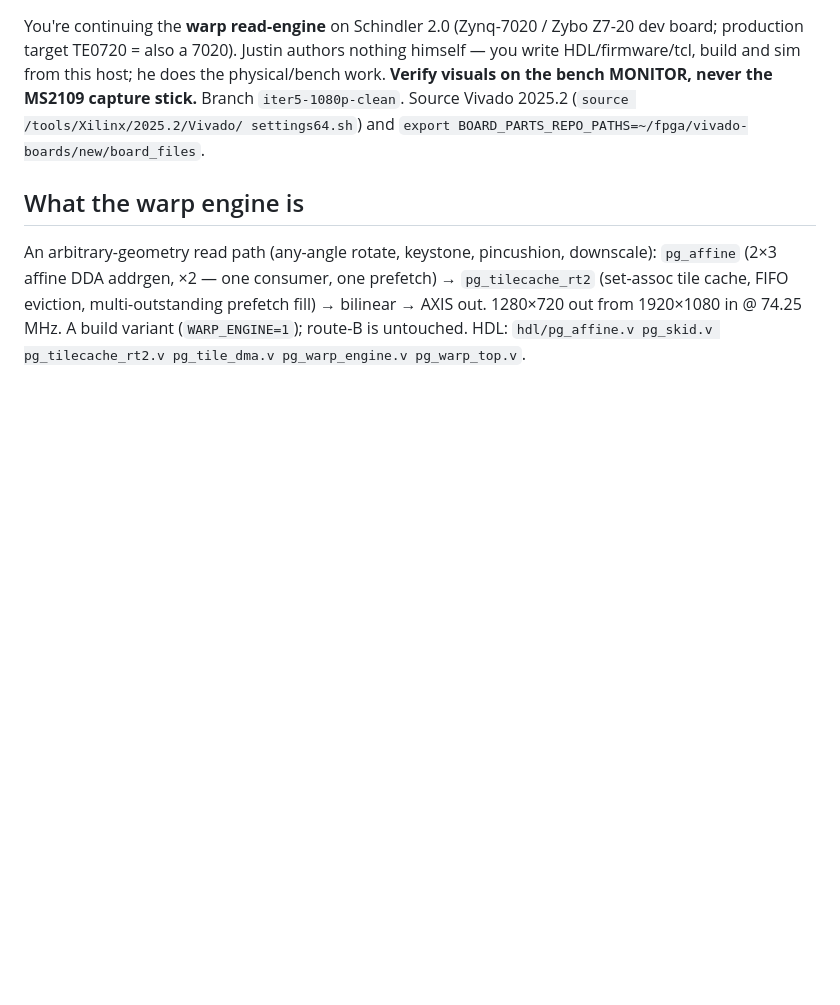
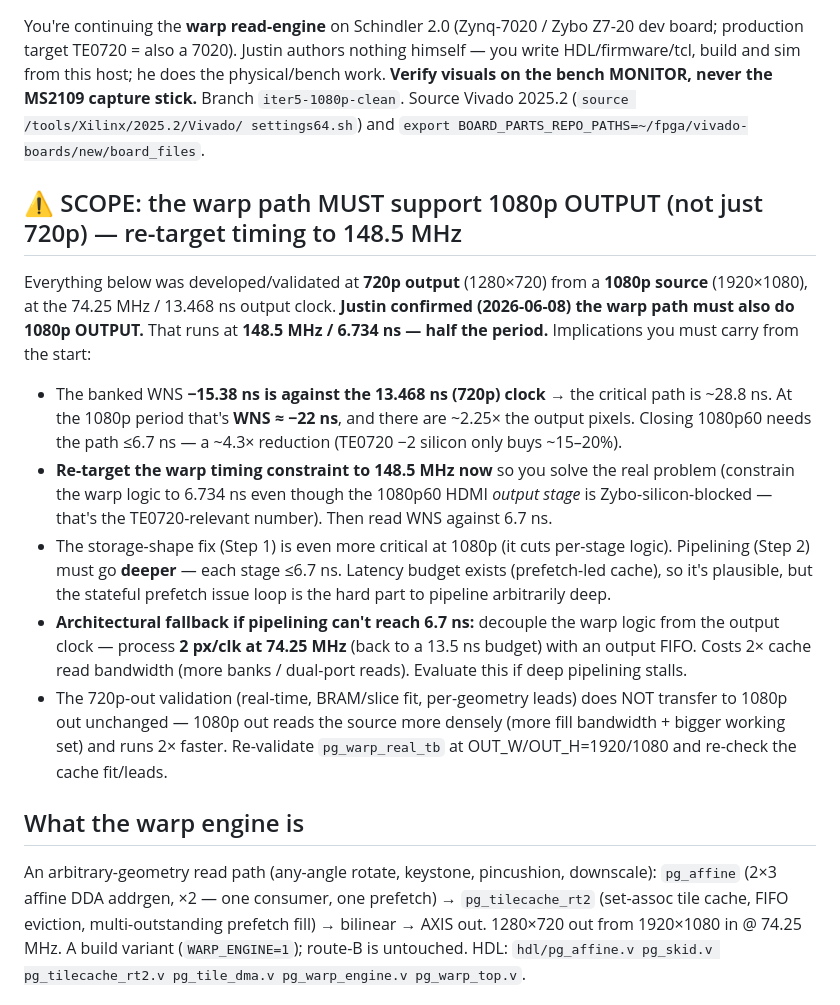
Before and after one commit to ibkickinit/schindler-clone, a Markdown page: docs/warp-engine-handoff-2.md, the part around the change. Drawn GitHub-style; blank space fills up the shorter version.

Commit message:
docs(engine): handoff #2 — SCOPE: warp must support 1080p OUTPUT (148.5MHz/6.7ns); re-target timing, 720p numbers don't transfer

```diff
--- a/docs/warp-engine-handoff-2.md
+++ b/docs/warp-engine-handoff-2.md
@@ -5,6 +5,27 @@ target TE0720 = also a 7020). Justin authors nothing himself — you write HDL/f
 from this host; he does the physical/bench work. **Verify visuals on the bench MONITOR, never the MS2109
 capture stick.** Branch `iter5-1080p-clean`. Source Vivado 2025.2 (`source /tools/Xilinx/2025.2/Vivado/
 settings64.sh`) and `export BOARD_PARTS_REPO_PATHS=~/fpga/vivado-boards/new/board_files`.
+
+## ⚠️ SCOPE: the warp path MUST support 1080p OUTPUT (not just 720p) — re-target timing to 148.5 MHz
+Everything below was developed/validated at **720p output** (1280×720) from a **1080p source**
+(1920×1080), at the 74.25 MHz / 13.468 ns output clock. **Justin confirmed (2026-06-08) the warp path
+must also do 1080p OUTPUT.** That runs at **148.5 MHz / 6.734 ns — half the period.** Implications you
+must carry from the start:
+- The banked WNS **−15.38 ns is against the 13.468 ns (720p) clock** → the critical path is ~28.8 ns. At
+  the 1080p period that's **WNS ≈ −22 ns**, and there are ~2.25× the output pixels. Closing 1080p60
+  needs the path ≤6.7 ns — a ~4.3× reduction (TE0720 −2 silicon only buys ~15–20%).
+- **Re-target the warp timing constraint to 148.5 MHz now** so you solve the real problem (constrain the
+  warp logic to 6.734 ns even though the 1080p60 HDMI *output stage* is Zybo-silicon-blocked — that's
+  the TE0720-relevant number). Then read WNS against 6.7 ns.
+- The storage-shape fix (Step 1) is even more critical at 1080p (it cuts per-stage logic). Pipelining
+  (Step 2) must go **deeper** — each stage ≤6.7 ns. Latency budget exists (prefetch-led cache), so it's
+  plausible, but the stateful prefetch issue loop is the hard part to pipeline arbitrarily deep.
+- **Architectural fallback if pipelining can't reach 6.7 ns:** decouple the warp logic from the output
+  clock — process **2 px/clk at 74.25 MHz** (back to a 13.5 ns budget) with an output FIFO. Costs 2×
+  cache read bandwidth (more banks / dual-port reads). Evaluate this if deep pipelining stalls.
+- The 720p-out validation (real-time, BRAM/slice fit, per-geometry leads) does NOT transfer to 1080p out
+  unchanged — 1080p out reads the source more densely (more fill bandwidth + bigger working set) and runs
+  2× faster. Re-validate `pg_warp_real_tb` at OUT_W/OUT_H=1920/1080 and re-check the cache fit/leads.
 
 ## What the warp engine is
 An arbitrary-geometry read path (any-angle rotate, keystone, pincushion, downscale): `pg_affine` (2×3
```
